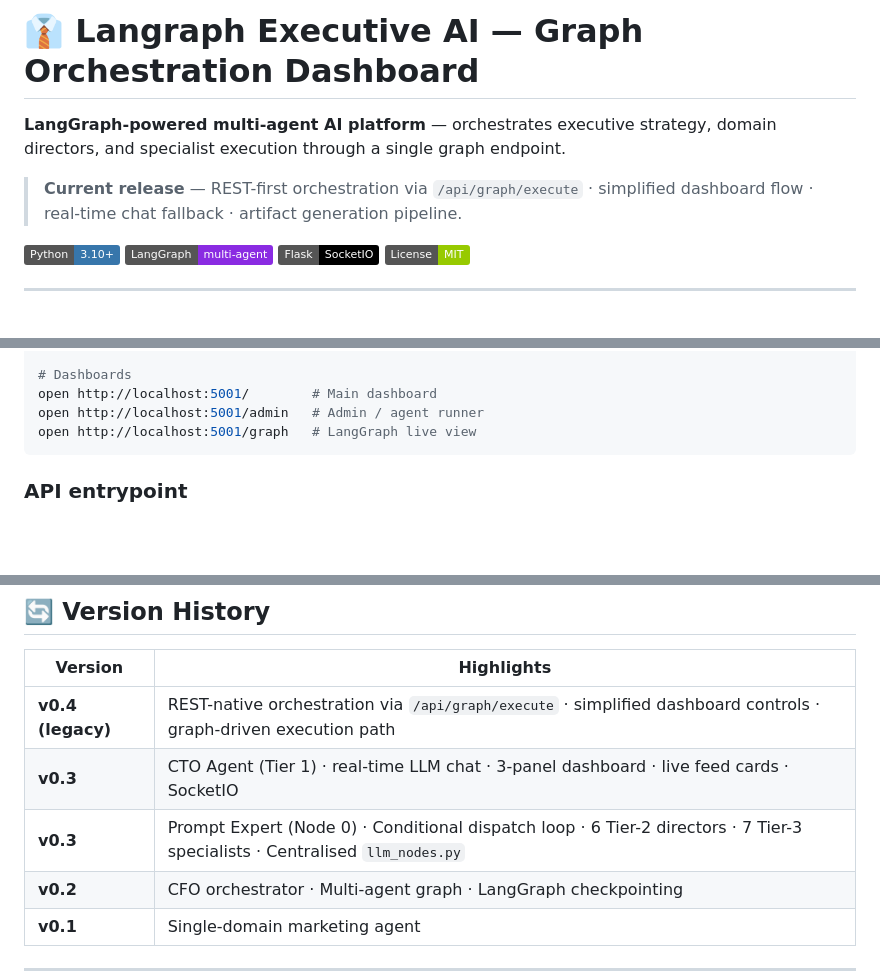
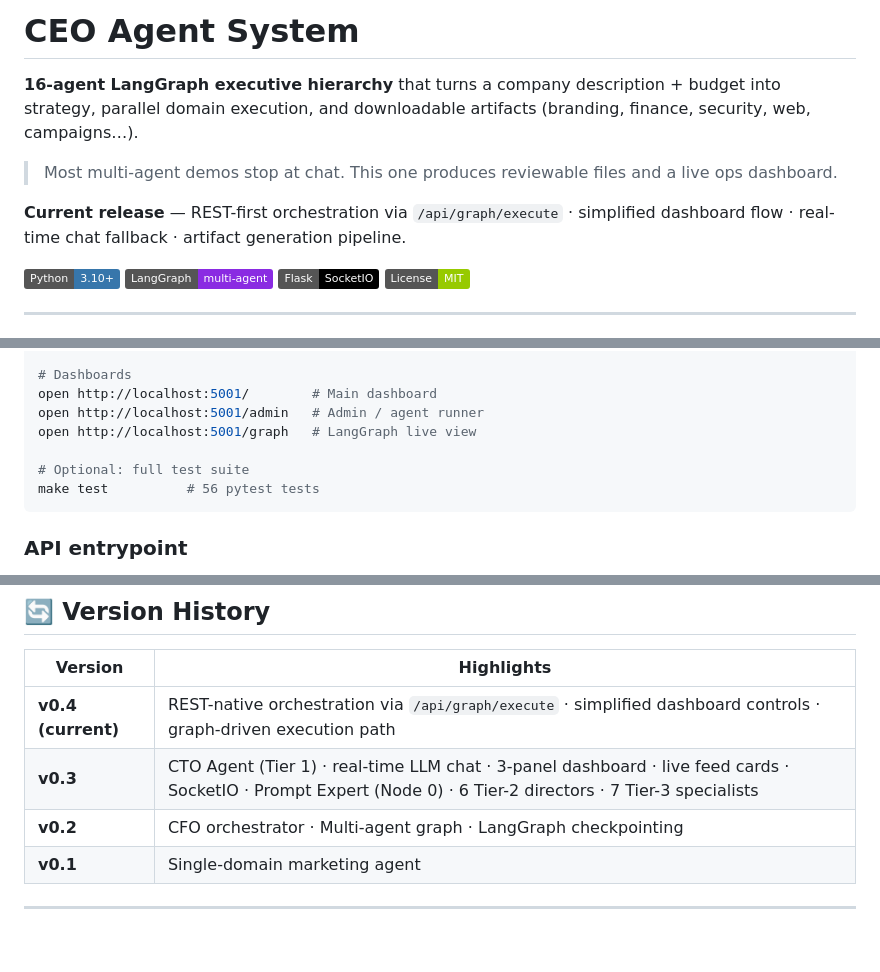
Before and after one commit to 0xwaya/ceo-agent-system, a Markdown page: README.md, 3 parts joined by grey strips. Drawn GitHub-style; badges without logos; blank space fills up the shorter version.

Commit message:
Polish README: clearer hero one-liner, LangGraph spelling, stronger why-it-exists

````diff
--- a/README.md
+++ b/README.md
@@ -1,8 +1,10 @@
-# 👔 Langraph Executive AI — Graph Orchestration Dashboard
+# CEO Agent System
 
-**LangGraph-powered multi-agent AI platform** — orchestrates executive strategy, domain directors, and specialist execution through a single graph endpoint.
+**16-agent LangGraph executive hierarchy** that turns a company description + budget into strategy, parallel domain execution, and downloadable artifacts (branding, finance, security, web, campaigns…).
 
-> **Current release** — REST-first orchestration via `/api/graph/execute` · simplified dashboard flow · real-time chat fallback · artifact generation pipeline.
+> Most multi-agent demos stop at chat. This one produces reviewable files and a live ops dashboard.
+
+**Current release** — REST-first orchestration via `/api/graph/execute` · simplified dashboard flow · real-time chat fallback · artifact generation pipeline.
 
 [![Python](https://img.shields.io/badge/Python-3.10%2B-3776AB?logo=python&logoColor=white)](https://python.org)
 [![LangGraph](https://img.shields.io/badge/LangGraph-multi--agent-blueviolet)](https://github.com/langchain-ai/langgraph)
@@ -25,6 +27,9 @@ python3 app.py
 open http://localhost:5001/        # Main dashboard
 open http://localhost:5001/admin   # Admin / agent runner
 open http://localhost:5001/graph   # LangGraph live view
+
+# Optional: full test suite
+make test          # 56 pytest tests
 ```
 
 ### API entrypoint
@@ -209,9 +214,8 @@ make check         # lint + smoke + tests
 
 | Version | Highlights |
 |---------|-----------|
-| **v0.4 (legacy)** | REST-native orchestration via `/api/graph/execute` · simplified dashboard controls · graph-driven execution path |
-| **v0.3** | CTO Agent (Tier 1) · real-time LLM chat · 3-panel dashboard · live feed cards · SocketIO |
-| **v0.3** | Prompt Expert (Node 0) · Conditional dispatch loop · 6 Tier-2 directors · 7 Tier-3 specialists · Centralised `llm_nodes.py` |
+| **v0.4 (current)** | REST-native orchestration via `/api/graph/execute` · simplified dashboard controls · graph-driven execution path |
+| **v0.3** | CTO Agent (Tier 1) · real-time LLM chat · 3-panel dashboard · live feed cards · SocketIO · Prompt Expert (Node 0) · 6 Tier-2 directors · 7 Tier-3 specialists |
 | **v0.2** | CFO orchestrator · Multi-agent graph · LangGraph checkpointing |
 | **v0.1** | Single-domain marketing agent |
 
````
Also changed, not shown: other parts of README.md (+0 -2 lines).
